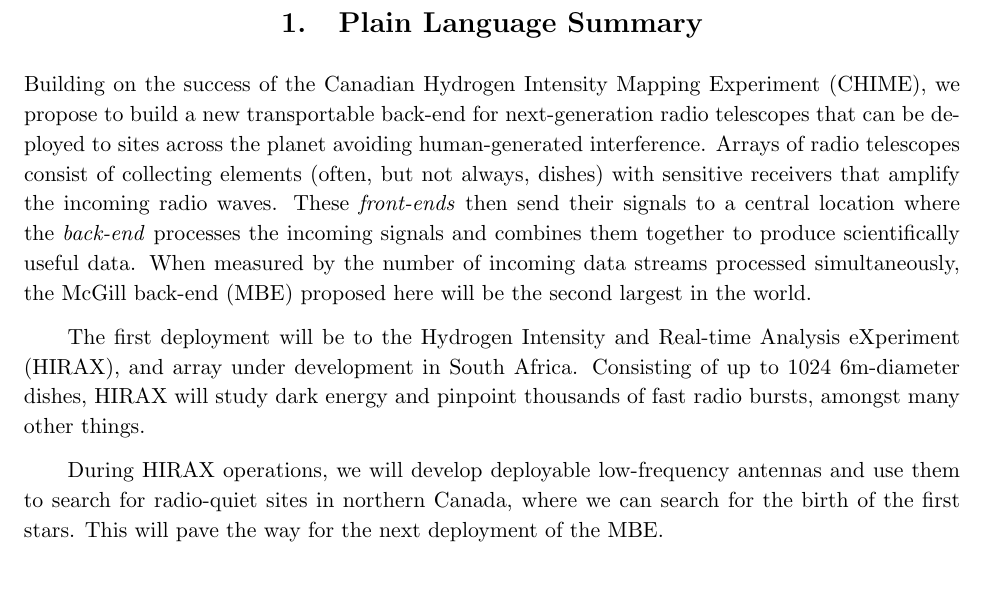
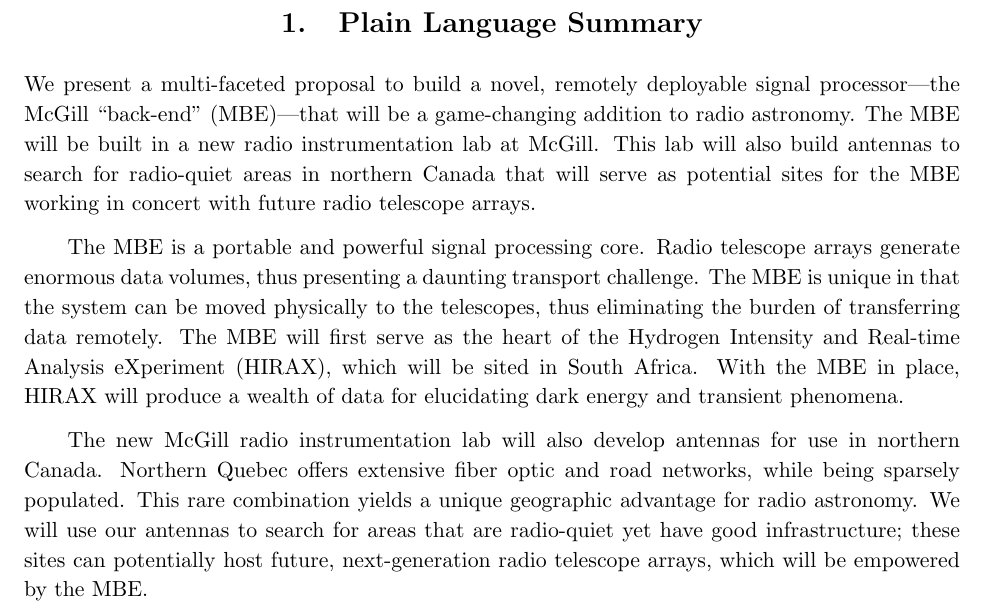
Before and after one commit to sievers/jelf_2019, a LaTeX paper (plain_language_summary.tex): part of the page, cut so that both start at the same text, the shorter picture padded with empty space. Compiled offline with pdfLaTeX.

Commit message:
revised plain language summary

```diff
--- a/plain_language_summary.tex
+++ b/plain_language_summary.tex
@@ -24,29 +24,64 @@
 \begin{document}
 \pagestyle{plain}
 
+% 1500 characters
+% Provide a short summary in plain language of the proposed project:
+% what is being researched, how it is being done and why it is
+% important. Focus on the expected impact and benefits to Canada, beyond
+% academic accomplishments. This summary will not be used in the review
+% process. Should the project be funded, it may be used in the CFI’s
+% communications products and website.
+
 \section{Plain Language Summary}
 
-Building on the success of the Canadian Hydrogen Intensity Mapping
-Experiment (CHIME), we propose to build a new transportable back-end
-for next-generation radio telescopes that can be deployed to sites
-across the planet avoiding human-generated interference.  Arrays of
-radio telescopes consist of collecting elements (often, but not
-always, dishes) with sensitive receivers that amplify the incoming
-radio waves.  These {\textit{front-ends}} then send their signals to a
-central location where the {\textit{back-end}} processes the incoming
-signals and combines them together to produce scientifically useful
-data.  When measured by the number of incoming data streams processed
-simultaneously, the McGill back-end (\mbe) proposed here will be the
-second largest in the world.
+We present a multi-faceted proposal to build a novel, remotely
+deployable signal processor---the McGill ``back-end'' (\mbe)---that
+will be a game-changing addition to radio astronomy. The \mbe\ will be
+built in a new radio instrumentation lab at McGill. This lab will also
+build antennas to search for radio-quiet areas in northern Canada that
+will serve as potential sites for the \mbe\ working in concert with
+future radio telescope arrays.
 
-The first deployment will be to the Hydrogen Intensity and Real-time
-Analysis eXperiment (HIRAX), and array under development in South
-Africa.  Consisting of up to 1024 6m-diameter dishes, HIRAX will study
-dark energy and pinpoint thousands of fast radio bursts, amongst many
-other things.
+The \mbe\ is a portable and powerful signal processing core. Radio
+telescope arrays generate enormous data volumes, thus presenting a
+daunting transport challenge. The \mbe\ is unique in that the system can
+be moved physically to the telescopes, thus eliminating the burden of
+transferring data remotely. The \mbe\ will first serve as the heart of
+the Hydrogen Intensity and Real-time Analysis eXperiment (HIRAX),
+which will be sited in South Africa. With the \mbe\ in place, HIRAX will
+produce a wealth of data for elucidating dark energy and transient
+phenomena.
 
-During HIRAX operations, we will develop deployable
-low-frequency antennas and use them to search for radio-quiet sites in
-northern Canada, where we can search for the birth of the first
-stars.  This will pave the way for the next deployment of the \mbe.
+The new McGill radio instrumentation lab will also develop antennas
+for use in northern Canada. Northern Quebec offers extensive fiber
+optic and road networks, while being sparsely populated.  This rare
+combination yields a unique geographic advantage for radio astronomy.
+We will use our antennas to search for areas that are radio-quiet yet
+have good infrastructure; these sites can potentially host future,
+next-generation radio telescope arrays, which will be empowered by the
+\mbe.
+
+% Building on the success of the Canadian Hydrogen Intensity Mapping
+% Experiment (CHIME), we propose to build a new transportable back-end
+% for next-generation radio telescopes that can be deployed to sites
+% across the planet avoiding human-generated interference.  Arrays of
+% radio telescopes consist of collecting elements (often, but not
+% always, dishes) with sensitive receivers that amplify the incoming
+% radio waves.  These {\textit{front-ends}} then send their signals to a
+% central location where the {\textit{back-end}} processes the incoming
+% signals and combines them together to produce scientifically useful
+% data.  When measured by the number of incoming data streams processed
+% simultaneously, the McGill back-end (\mbe) proposed here will be the
+% second largest in the world.
+%
+% The first deployment will be to the Hydrogen Intensity and Real-time
+% Analysis eXperiment (HIRAX), and array under development in South
+% Africa.  Consisting of up to 1024 6m-diameter dishes, HIRAX will study
+% dark energy and pinpoint thousands of fast radio bursts, amongst many
+% other things.
+%
+% During HIRAX operations, we will develop deployable
+% low-frequency antennas and use them to search for radio-quiet sites in
+% northern Canada, where we can search for the birth of the first
+% stars.  This will pave the way for the next deployment of the \mbe.
 \end{document}
```
